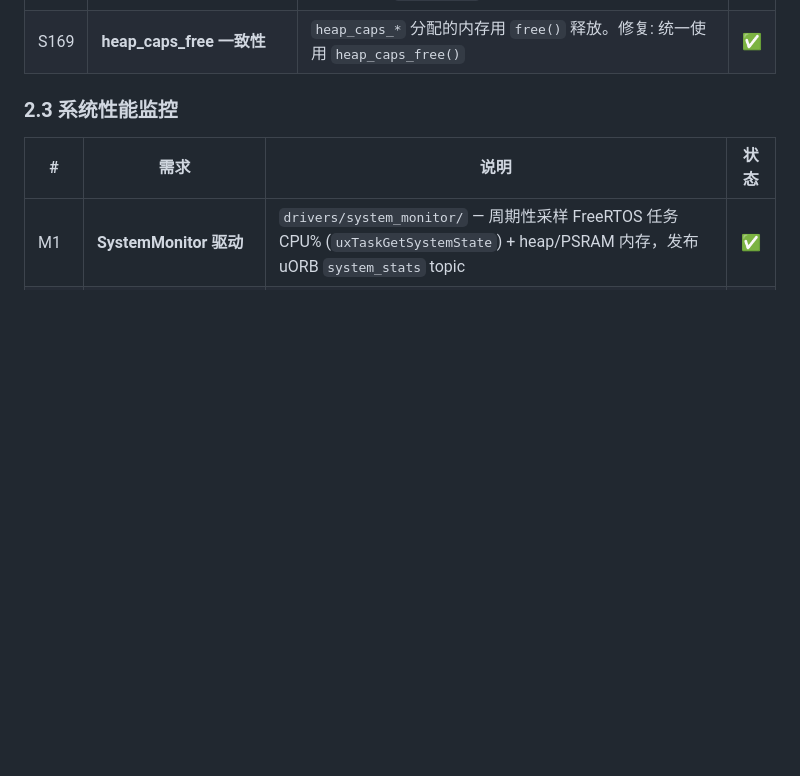
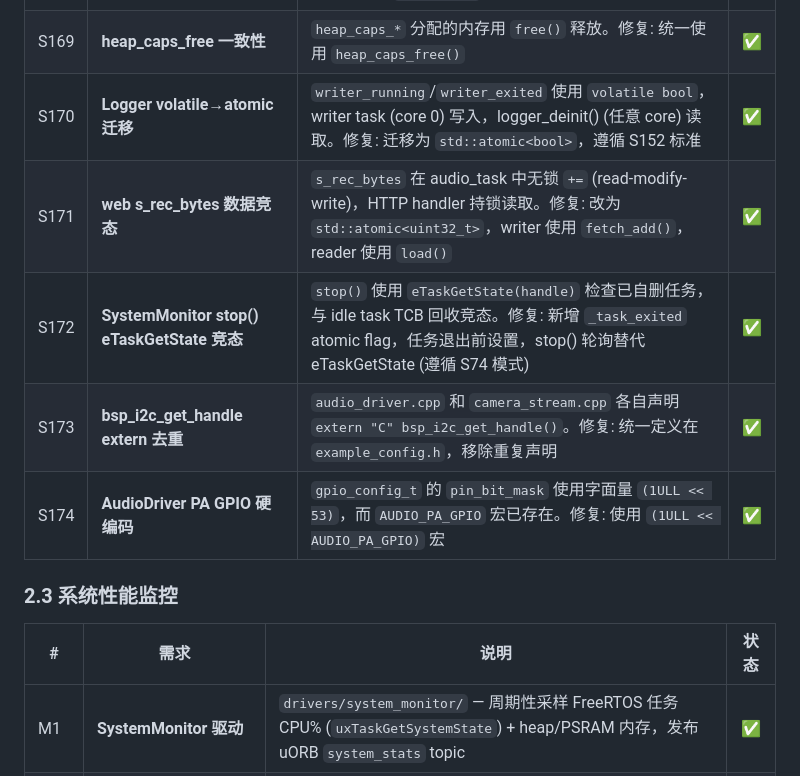
Before and after one commit to huanglilong/esp32p4_monitor, a Markdown page: PROJECT_REQUIREMENTS.md, the part around the change. GitHub-like rendering; blank space fills up the shorter version.

Commit message:
docs: add S170-S174 entries for recent fixes to PROJECT_REQUIREMENTS.md
Document the 5 fixes applied in this batch:
- S170: Logger volatile→std::atomic migration
- S171: web_config_server s_rec_bytes data race fix
- S172: SystemMonitor stop() eTaskGetState race fix
- S173: bsp_i2c_get_handle extern deduplication
- S174: AudioDriver PA GPIO macro usage

Co-authored-by: Copilot <223556219+Copilot@users.noreply.github.com>

```diff
--- a/PROJECT_REQUIREMENTS.md
+++ b/PROJECT_REQUIREMENTS.md
@@ -223,6 +223,11 @@
 | S167 | **SystemMonitor heap 总大小缓存** | `heap_caps_get_total_size()` 每次采样都调用 (运行时常量)。修复: `init()` 中缓存一次 | ✅ |
 | S168 | **camera_stream.hpp extern "C" 修复** | 整个 `CameraStream` C++ 类被 `extern "C"` 包裹，禁用 C++ name mangling。修复: 仅 `ov5647_set_vts_2fps()` C 函数使用 `extern "C"` | ✅ |
 | S169 | **heap_caps_free 一致性** | `heap_caps_*` 分配的内存用 `free()` 释放。修复: 统一使用 `heap_caps_free()` | ✅ |
+| S170 | **Logger volatile→atomic 迁移** | `writer_running`/`writer_exited` 使用 `volatile bool`，writer task (core 0) 写入，logger_deinit() (任意 core) 读取。修复: 迁移为 `std::atomic<bool>`，遵循 S152 标准 | ✅ |
+| S171 | **web s_rec_bytes 数据竞态** | `s_rec_bytes` 在 audio_task 中无锁 `+=` (read-modify-write)，HTTP handler 持锁读取。修复: 改为 `std::atomic<uint32_t>`，writer 使用 `fetch_add()`，reader 使用 `load()` | ✅ |
+| S172 | **SystemMonitor stop() eTaskGetState 竞态** | `stop()` 使用 `eTaskGetState(handle)` 检查已自删任务，与 idle task TCB 回收竞态。修复: 新增 `_task_exited` atomic flag，任务退出前设置，stop() 轮询替代 eTaskGetState (遵循 S74 模式) | ✅ |
+| S173 | **bsp_i2c_get_handle extern 去重** | `audio_driver.cpp` 和 `camera_stream.cpp` 各自声明 `extern "C" bsp_i2c_get_handle()`。修复: 统一定义在 `example_config.h`，移除重复声明 | ✅ |
+| S174 | **AudioDriver PA GPIO 硬编码** | `gpio_config_t` 的 `pin_bit_mask` 使用字面量 `(1ULL << 53)`，而 `AUDIO_PA_GPIO` 宏已存在。修复: 使用 `(1ULL << AUDIO_PA_GPIO)` 宏 | ✅ |
 
 ### 2.3 系统性能监控
 
```
